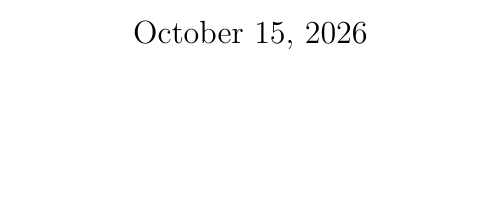
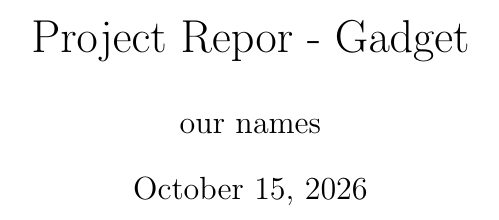
Before and after one commit to williamhgg03/ProjektKurs, a LaTeX document (report/main.tex, which reads report/metadata.tex): part of the page, cut at the place of the change, the shorter picture padded with empty space. Compiled offline with pdfLaTeX.

Commit message:
Update metadata.tex

```diff
--- a/report/metadata.tex
+++ b/report/metadata.tex
@@ -1,2 +1,5 @@
+% Report information
 
-% title, authors, date
+\title{Project Repor - Gadget}
+\author{our names}
+\date{\today}
```
